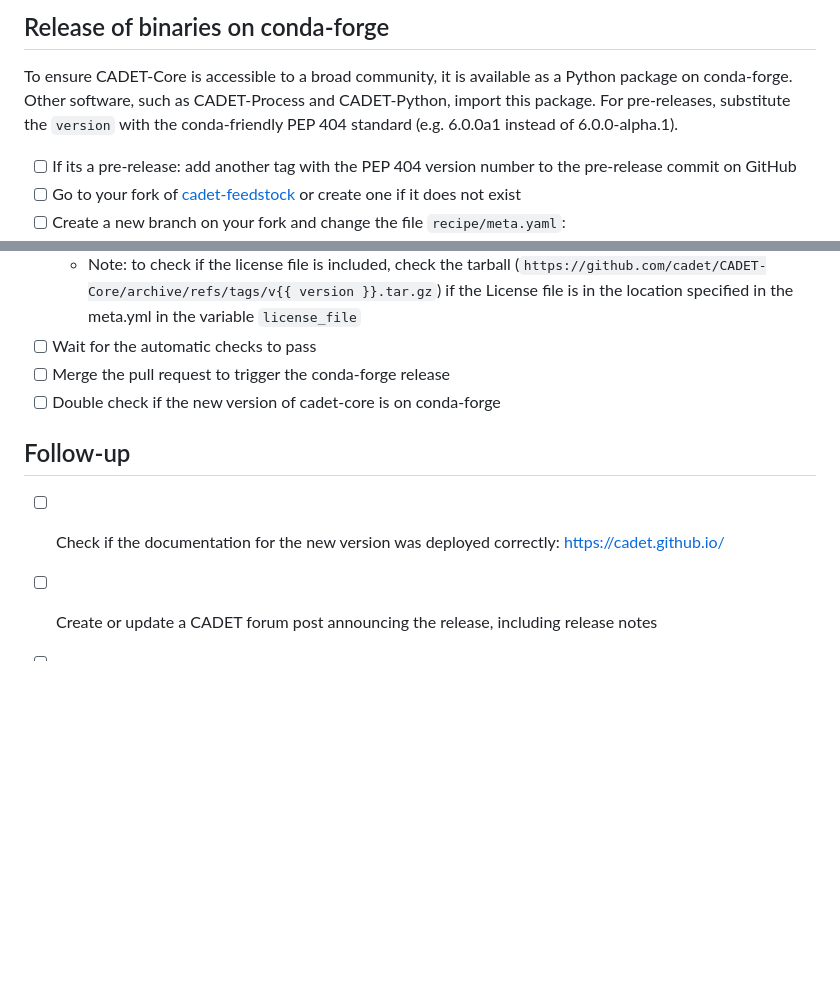
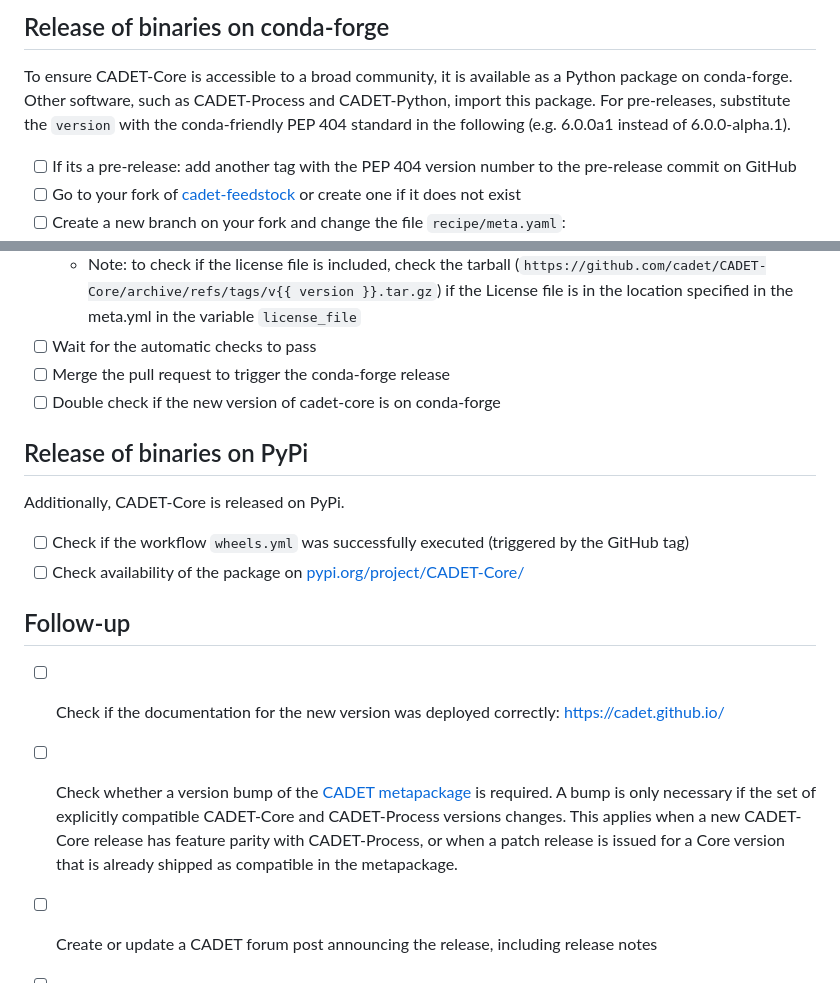
Before and after one commit to cadet/CADET-Core, a Markdown page: .github/ISSUE_TEMPLATE/release_checklist.md, 2 parts joined by grey strips. Rendered like a GitHub page; blank space fills up the shorter version.

Commit message:
Docs: add PyPi release check to release guide (#579)
Co-authored-by: Hannah Lanzrath <h.lanzrath@fz-juelich.de>

```diff
--- a/.github/ISSUE_TEMPLATE/release_checklist.md
+++ b/.github/ISSUE_TEMPLATE/release_checklist.md
@@ -73,7 +73,7 @@ The following checklist describes the steps to execute sequentially for creating
 
 To ensure CADET-Core is accessible to a broad community, it is available as a Python package on conda-forge.
 Other software, such as CADET-Process and CADET-Python, import this package.
-For pre-releases, substitute the `version` with the conda-friendly PEP 404 standard (e.g. 6.0.0a1 instead of 6.0.0-alpha.1).
+For pre-releases, substitute the `version` with the conda-friendly PEP 404 standard in the following (e.g. 6.0.0a1 instead of 6.0.0-alpha.1).
 
 - [ ] If its a pre-release: add another tag with the PEP 404 version number to the pre-release commit on GitHub
 - [ ] Go to your fork of [cadet-feedstock](https://github.com/conda-forge/cadet-feedstock) or create one if it does not exist
@@ -91,7 +91,15 @@ For pre-releases, substitute the `version` with the conda-friendly PEP 404 stand
 - [ ] Merge the pull request to trigger the conda-forge release
 - [ ] Double check if the new version of cadet-core is on conda-forge
 
+## Release of binaries on PyPi
+
+Additionally, CADET-Core is released on PyPi.
+
+- [ ] Check if the workflow `wheels.yml` was successfully executed (triggered by the GitHub tag)
+- [ ] Check availability of the package on [pypi.org/project/CADET-Core/](https://pypi.org/project/CADET-Core/)
+
 ## Follow-up
 - [ ] Check if the documentation for the new version was deployed correctly: https://cadet.github.io/
+- [ ] Check whether a version bump of the [CADET metapackage](https://github.com/cadet/CADET-Metapackage) is required. A bump is only necessary if the set of explicitly compatible CADET-Core and CADET-Process versions changes. This applies when a new CADET-Core release has feature parity with CADET-Process, or when a patch release is issued for a Core version that is already shipped as compatible in the metapackage.
 - [ ] Create or update a CADET forum post announcing the release, including release notes
 - [ ] If this release checklist was updated, add these changes to the corresponding issue template
```
